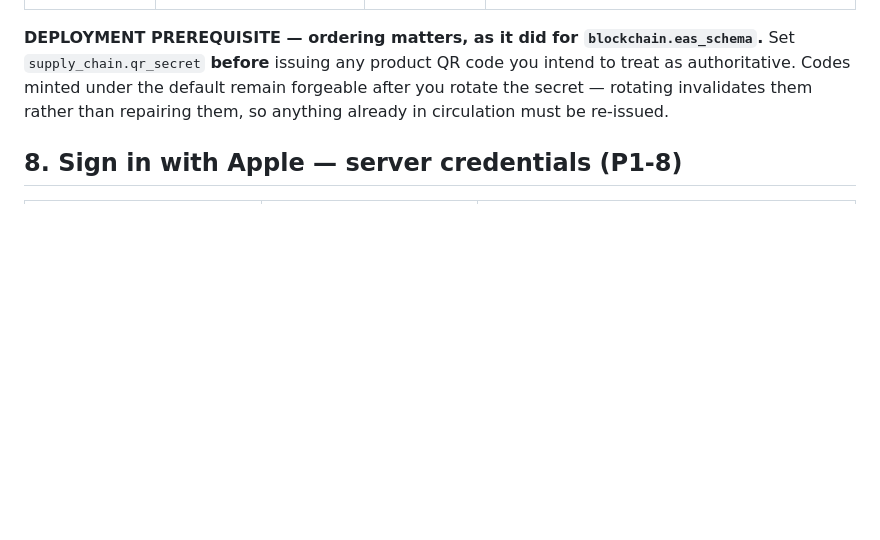
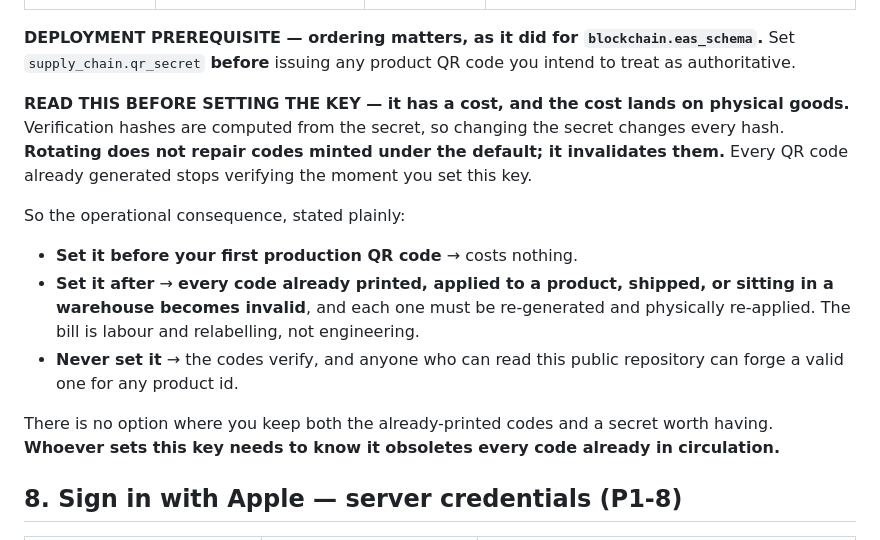
Before and after one commit to ItsDardanRexhepi/0pnMatrx, a Markdown page: CREDENTIALS_NEEDED.md, the part around the change. Drawn GitHub-style; blank space fills up the shorter version.

Commit message:
17-F: state the qr_secret ordering clause as an operational cost, not a technical note
Rotating does not repair codes minted under the default — it invalidates them.
Set before the first production code and it costs nothing; set after and every
code already printed, applied, shipped or warehoused stops verifying and must be
re-generated and physically re-applied. The bill is labour and relabelling.

There is no option that keeps both the printed codes and a secret worth having.
Whoever sets this key needs to know it obsoletes every code in circulation — a
fact about warehouses, not about software.

```diff
--- a/CREDENTIALS_NEEDED.md
+++ b/CREDENTIALS_NEEDED.md
@@ -112,9 +112,26 @@ one printed in a public repository.
 
 **DEPLOYMENT PREREQUISITE — ordering matters, as it did for `blockchain.eas_schema`.**
 Set `supply_chain.qr_secret` **before** issuing any product QR code you intend to
-treat as authoritative. Codes minted under the default remain forgeable after you
-rotate the secret — rotating invalidates them rather than repairing them, so
-anything already in circulation must be re-issued.
+treat as authoritative.
+
+**READ THIS BEFORE SETTING THE KEY — it has a cost, and the cost lands on
+physical goods.** Verification hashes are computed from the secret, so changing
+the secret changes every hash. **Rotating does not repair codes minted under the
+default; it invalidates them.** Every QR code already generated stops verifying
+the moment you set this key.
+
+So the operational consequence, stated plainly:
+
+- **Set it before your first production QR code** → costs nothing.
+- **Set it after** → **every code already printed, applied to a product, shipped,
+  or sitting in a warehouse becomes invalid**, and each one must be re-generated
+  and physically re-applied. The bill is labour and relabelling, not engineering.
+- **Never set it** → the codes verify, and anyone who can read this public
+  repository can forge a valid one for any product id.
+
+There is no option where you keep both the already-printed codes and a secret
+worth having. **Whoever sets this key needs to know it obsoletes every code
+already in circulation.**
 
 ## 8. Sign in with Apple — server credentials (P1-8)
 
```
